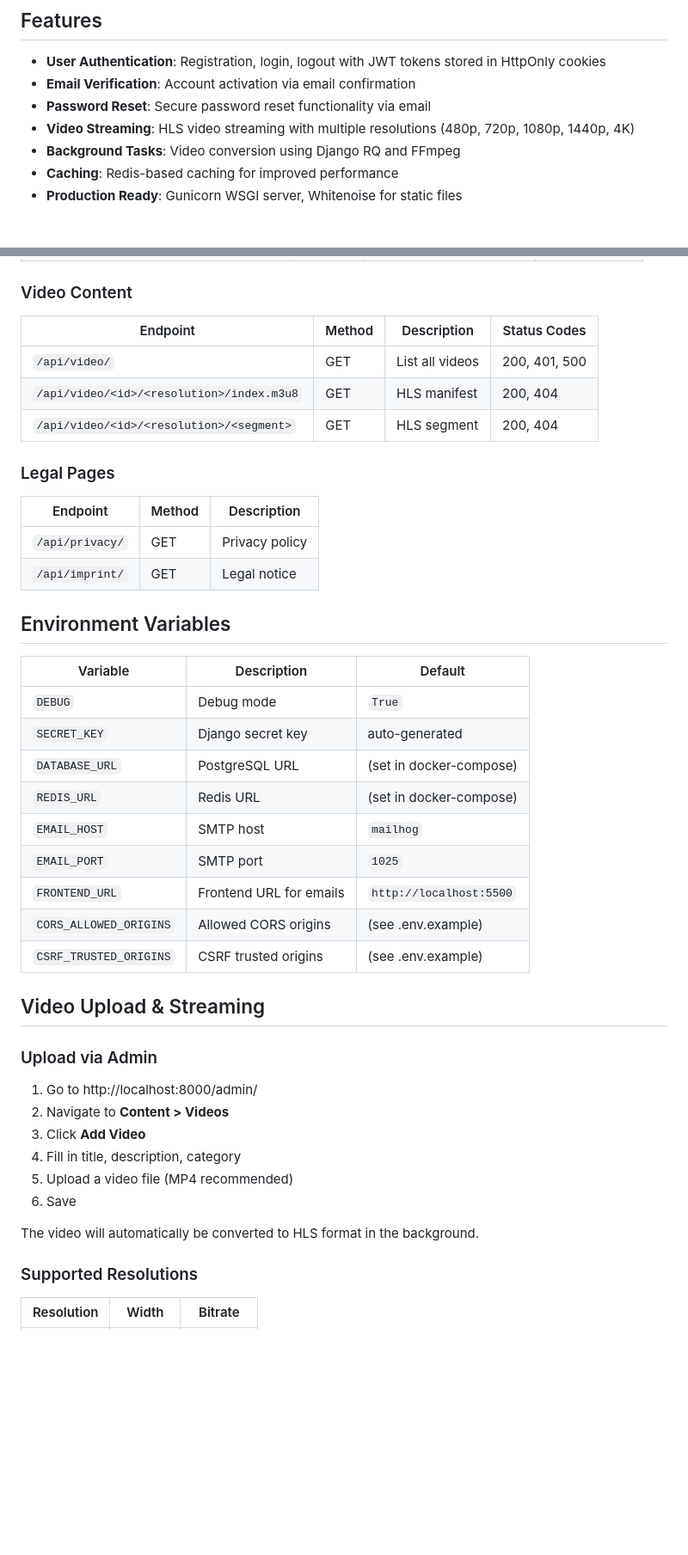
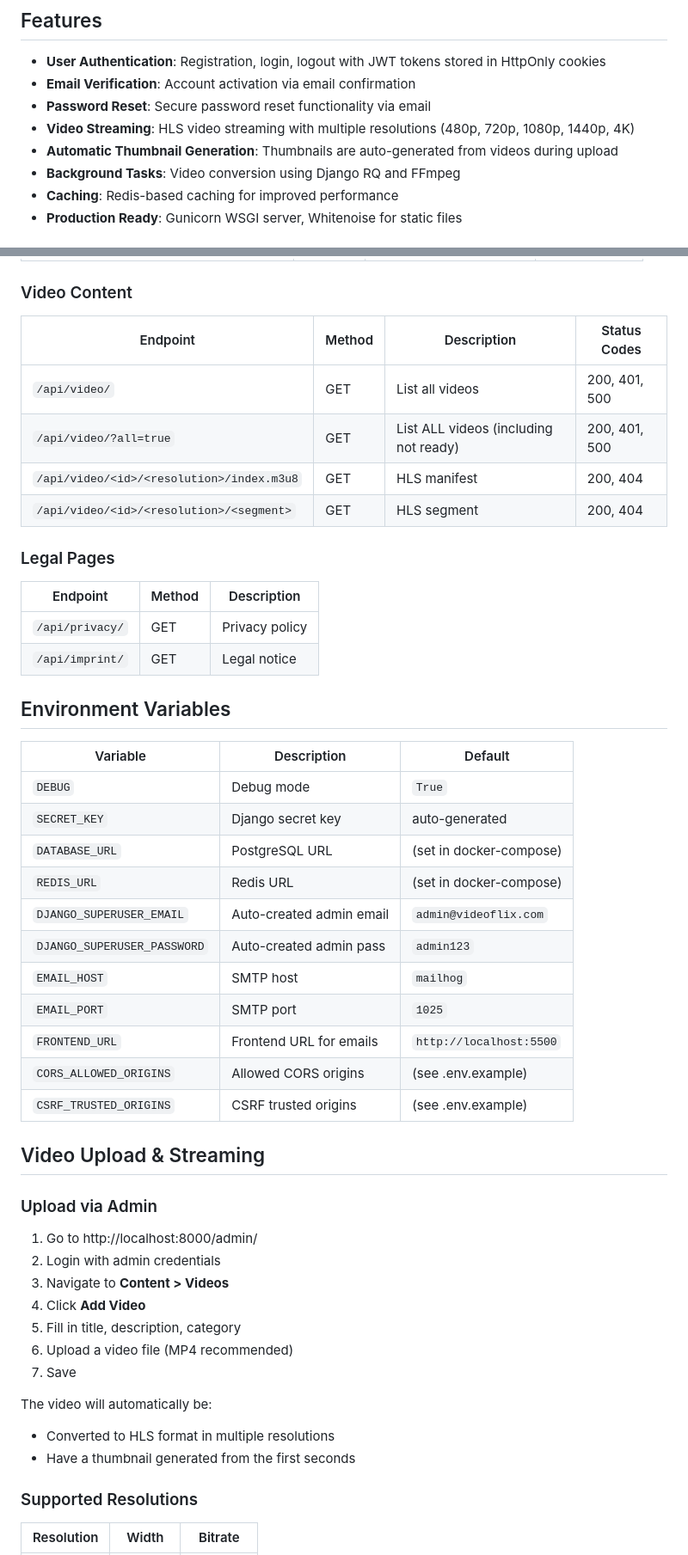
Before and after one commit to muc1982/videoflix, a Markdown page: README.md, 2 parts joined by grey strips. Shown at 86% size. GitHub-like rendering; blank space fills up the shorter version.

```diff
--- a/README.md
+++ b/README.md
@@ -8,6 +8,7 @@ A Django REST Framework backend for a video streaming platform similar to Netfli
 - **Email Verification**: Account activation via email confirmation
 - **Password Reset**: Secure password reset functionality via email
 - **Video Streaming**: HLS video streaming with multiple resolutions (480p, 720p, 1080p, 1440p, 4K)
+- **Automatic Thumbnail Generation**: Thumbnails are auto-generated from videos during upload
 - **Background Tasks**: Video conversion using Django RQ and FFmpeg
 - **Caching**: Redis-based caching for improved performance
 - **Production Ready**: Gunicorn WSGI server, Whitenoise for static files
@@ -139,11 +193,12 @@ videoflix/
 
 ### Video Content
 
-| Endpoint                                  | Method | Description     | Status Codes  |
-| ----------------------------------------- | ------ | --------------- | ------------- |
-| `/api/video/`                             | GET    | List all videos | 200, 401, 500 |
-| `/api/video/<id>/<resolution>/index.m3u8` | GET    | HLS manifest    | 200, 404      |
-| `/api/video/<id>/<resolution>/<segment>`  | GET    | HLS segment     | 200, 404      |
+| Endpoint                                  | Method | Description                           | Status Codes  |
+| ----------------------------------------- | ------ | ------------------------------------- | ------------- |
+| `/api/video/`                             | GET    | List all videos                       | 200, 401, 500 |
+| `/api/video/?all=true`                    | GET    | List ALL videos (including not ready) | 200, 401, 500 |
+| `/api/video/<id>/<resolution>/index.m3u8` | GET    | HLS manifest                          | 200, 404      |
+| `/api/video/<id>/<resolution>/<segment>`  | GET    | HLS segment                           | 200, 404      |
 
 ### Legal Pages
 
@@ -154,30 +209,36 @@ videoflix/
 
 ## Environment Variables
 
-| Variable               | Description             | Default                 |
-| ---------------------- | ----------------------- | ----------------------- |
-| `DEBUG`                | Debug mode              | `True`                  |
-| `SECRET_KEY`           | Django secret key       | auto-generated          |
-| `DATABASE_URL`         | PostgreSQL URL          | (set in docker-compose) |
-| `REDIS_URL`            | Redis URL               | (set in docker-compose) |
-| `EMAIL_HOST`           | SMTP host               | `mailhog`               |
-| `EMAIL_PORT`           | SMTP port               | `1025`                  |
-| `FRONTEND_URL`         | Frontend URL for emails | `http://localhost:5500` |
-| `CORS_ALLOWED_ORIGINS` | Allowed CORS origins    | (see .env.example)      |
-| `CSRF_TRUSTED_ORIGINS` | CSRF trusted origins    | (see .env.example)      |
+| Variable                    | Description              | Default                 |
+| --------------------------- | ------------------------ | ----------------------- |
+| `DEBUG`                     | Debug mode               | `True`                  |
+| `SECRET_KEY`                | Django secret key        | auto-generated          |
+| `DATABASE_URL`              | PostgreSQL URL           | (set in docker-compose) |
+| `REDIS_URL`                 | Redis URL                | (set in docker-compose) |
+| `DJANGO_SUPERUSER_EMAIL`    | Auto-created admin email | `admin@videoflix.com`   |
+| `DJANGO_SUPERUSER_PASSWORD` | Auto-created admin pass  | `admin123`              |
+| `EMAIL_HOST`                | SMTP host                | `mailhog`               |
+| `EMAIL_PORT`                | SMTP port                | `1025`                  |
+| `FRONTEND_URL`              | Frontend URL for emails  | `http://localhost:5500` |
+| `CORS_ALLOWED_ORIGINS`      | Allowed CORS origins     | (see .env.example)      |
+| `CSRF_TRUSTED_ORIGINS`      | CSRF trusted origins     | (see .env.example)      |
 
 ## Video Upload & Streaming
 
 ### Upload via Admin
 
 1. Go to http://localhost:8000/admin/
-2. Navigate to **Content > Videos**
-3. Click **Add Video**
-4. Fill in title, description, category
-5. Upload a video file (MP4 recommended)
-6. Save
+2. Login with admin credentials
+3. Navigate to **Content > Videos**
+4. Click **Add Video**
+5. Fill in title, description, category
+6. Upload a video file (MP4 recommended)
+7. Save
 
-The video will automatically be converted to HLS format in the background.
+The video will automatically be:
+
+- Converted to HLS format in multiple resolutions
+- Have a thumbnail generated from the first seconds
 
 ### Supported Resolutions
 
```
Also changed, not shown: other parts of README.md (+63 -9 lines).
